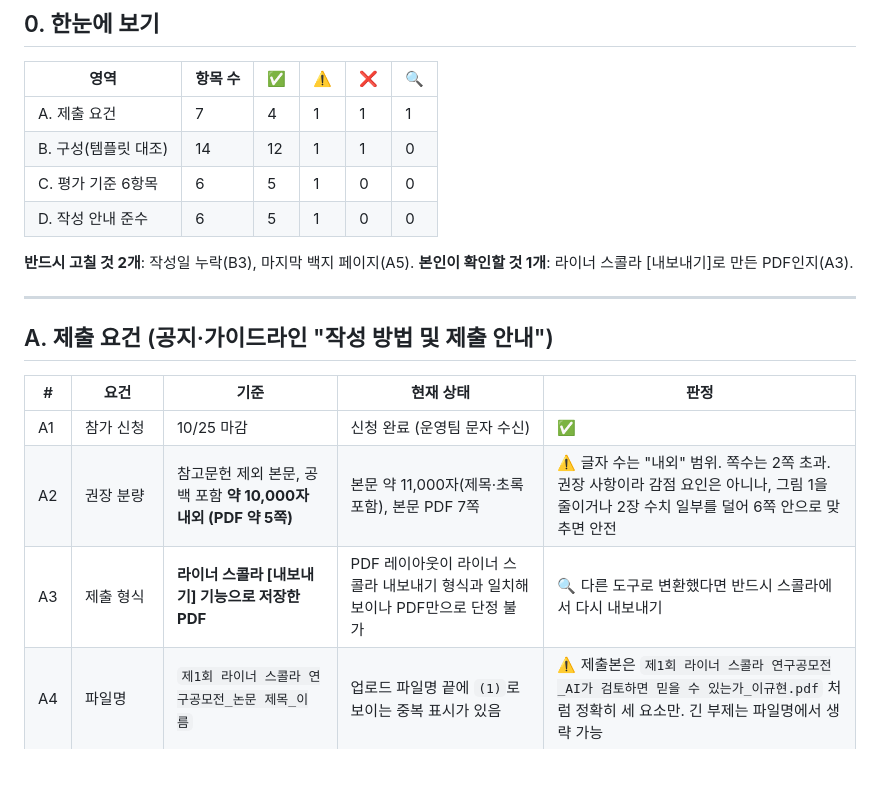
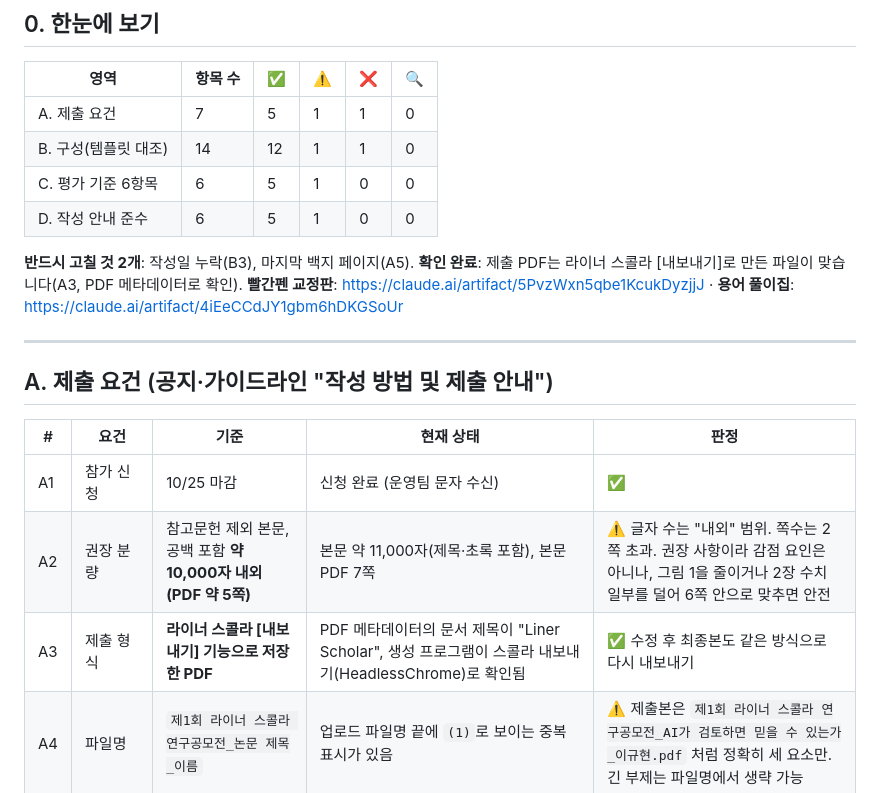
Before and after one commit to hybrid633/kyulak-amor-fati, a Markdown page: notes/2026-10-29_라이너공모전_제출전_점검표.md, the part around the change. Rendered like a GitHub page; blank space fills up the shorter version.

Commit message:
Confirm Liner Scholar export in checklist; link red-pen review and glossary pages
Co-Authored-By: Claude Fable 5.1 <noreply@anthropic.com>
Claude-Session: https://claude.ai/code/session_017sCYCwikM8as9HsgNEqoqA

```diff
--- a/notes/2026-10-29_라이너공모전_제출전_점검표.md
+++ b/notes/2026-10-29_라이너공모전_제출전_점검표.md
@@ -12,13 +12,14 @@
 
 | 영역 | 항목 수 | ✅ | ⚠️ | ❌ | 🔍 |
 |---|---|---|---|---|---|
-| A. 제출 요건 | 7 | 4 | 1 | 1 | 1 |
+| A. 제출 요건 | 7 | 5 | 1 | 1 | 0 |
 | B. 구성(템플릿 대조) | 14 | 12 | 1 | 1 | 0 |
 | C. 평가 기준 6항목 | 6 | 5 | 1 | 0 | 0 |
 | D. 작성 안내 준수 | 6 | 5 | 1 | 0 | 0 |
 
 **반드시 고칠 것 2개**: 작성일 누락(B3), 마지막 백지 페이지(A5).
-**본인이 확인할 것 1개**: 라이너 스콜라 [내보내기]로 만든 PDF인지(A3).
+**확인 완료**: 제출 PDF는 라이너 스콜라 [내보내기]로 만든 파일이 맞습니다(A3, PDF 메타데이터로 확인).
+**빨간펜 교정판**: https://claude.ai/artifact/5PvzWxn5qbe1KcukDyzjjJ · **용어 풀이집**: https://claude.ai/artifact/4iEeCCdJY1gbm6hDKGSoUr
 
 ---
 
@@ -28,7 +29,7 @@
 |---|---|---|---|---|
 | A1 | 참가 신청 | 10/25 마감 | 신청 완료 (운영팀 문자 수신) | ✅ |
 | A2 | 권장 분량 | 참고문헌 제외 본문, 공백 포함 **약 10,000자 내외 (PDF 약 5쪽)** | 본문 약 11,000자(제목·초록 포함), 본문 PDF 7쪽 | ⚠️ 글자 수는 "내외" 범위. 쪽수는 2쪽 초과. 권장 사항이라 감점 요인은 아니나, 그림 1을 줄이거나 2장 수치 일부를 덜어 6쪽 안으로 맞추면 안전 |
-| A3 | 제출 형식 | **라이너 스콜라 [내보내기] 기능으로 저장한 PDF** | PDF 레이아웃이 라이너 스콜라 내보내기 형식과 일치해 보이나 PDF만으로 단정 불가 | 🔍 다른 도구로 변환했다면 반드시 스콜라에서 다시 내보내기 |
+| A3 | 제출 형식 | **라이너 스콜라 [내보내기] 기능으로 저장한 PDF** | PDF 메타데이터의 문서 제목이 "Liner Scholar", 생성 프로그램이 스콜라 내보내기(HeadlessChrome)로 확인됨 | ✅ 수정 후 최종본도 같은 방식으로 다시 내보내기 |
 | A4 | 파일명 | `제1회 라이너 스콜라 연구공모전_논문 제목_이름` | 업로드 파일명 끝에 `(1)`로 보이는 중복 표시가 있음 | ⚠️ 제출본은 `제1회 라이너 스콜라 연구공모전_AI가 검토하면 믿을 수 있는가_이규현.pdf` 처럼 정확히 세 요소만. 긴 부제는 파일명에서 생략 가능 |
 | A5 | 불필요 페이지 | 안내문·예시 미포함 | 11쪽이 백지 | ❌ 삭제 |
 | A6 | 제출 방법 | 홈페이지 '논문 제출' 메뉴 | 미제출 | ✅ 마감 하루 전(11/7) 제출 권장 |
```
Also changed, not shown: notes/2026-10-29_라이너공모전_논문_심사관점_검수.md (+2 -1 lines).
